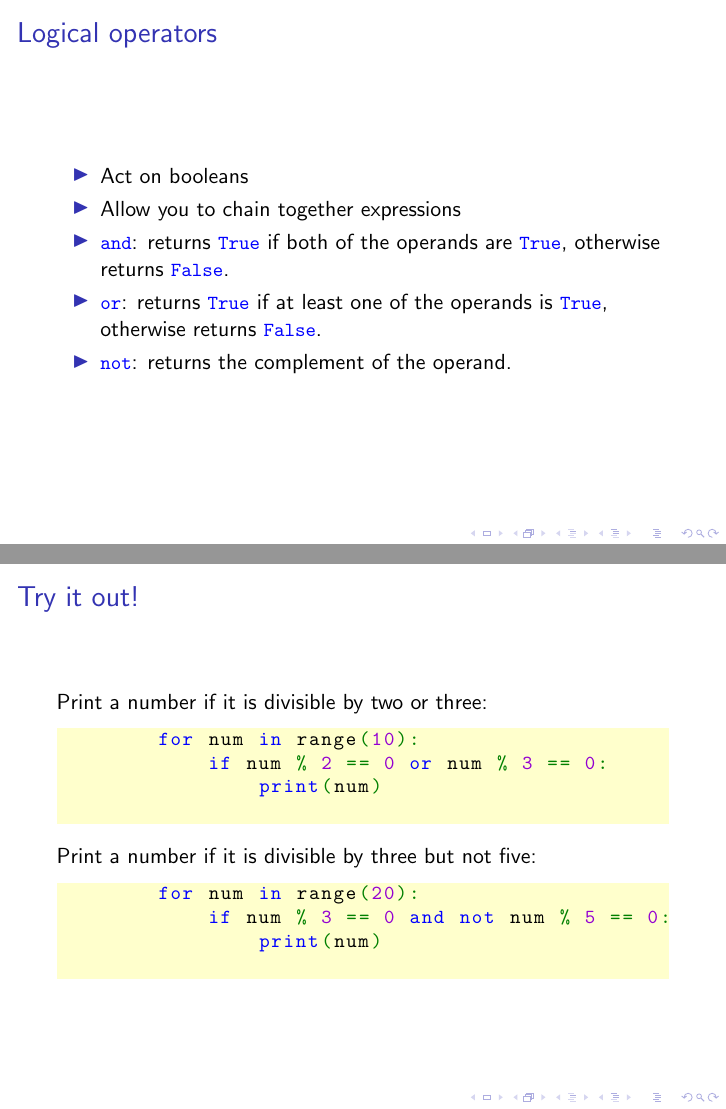
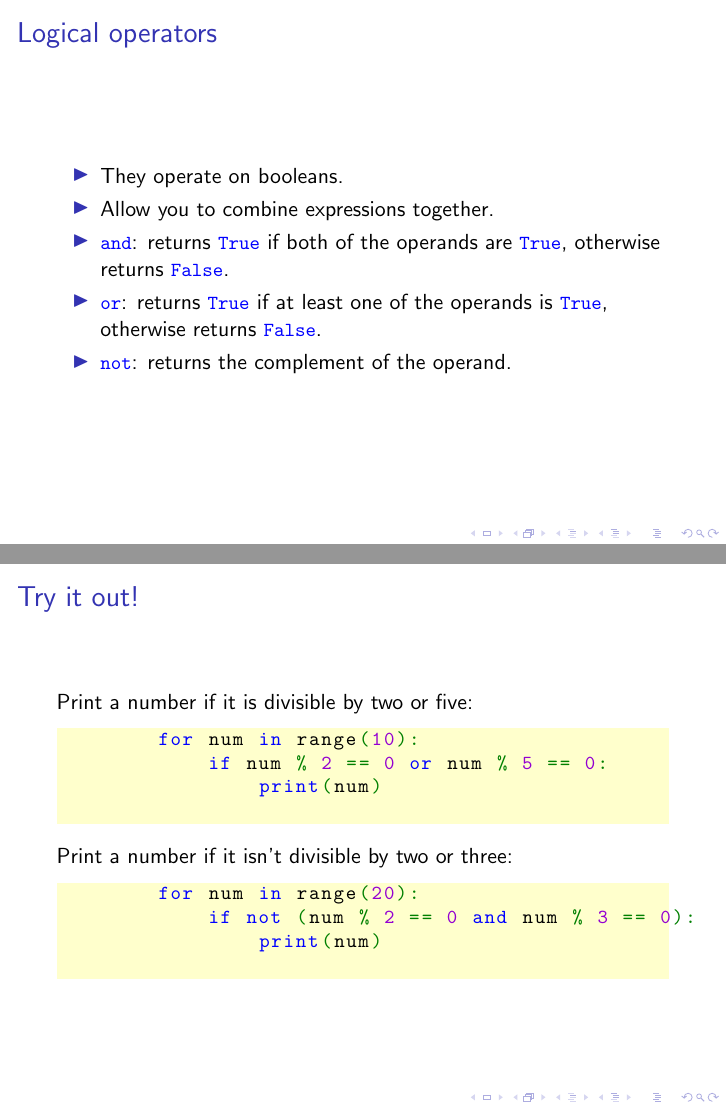
Before and after one commit to Fedjmike/cucats-python, LaTeX slides (tex/python-workshop-2.tex): pages 3 and 4 of 31 before the commit and pages 25 and 26 of 31 after it, joined at a grey line. Compiled offline with pdfLaTeX.

Commit message:
W2: Moved logical operators later

```diff
--- a/tex/python-workshop-2.tex
+++ b/tex/python-workshop-2.tex
@@ -9,38 +9,6 @@
 \begin{document}
 	\begin{frame}[fragile]
 		\maketitle
-	\end{frame}
-
-	\begin{frame}[fragile]
-		\frametitle{Logical operators}
-		\begin{itemize}
-			\item Act on booleans
-			\item Allow you to chain together expressions
-			\pause
-			\item \lstinline|and|: returns \lstinline|True| if both of the operands are \lstinline|True|, otherwise returns \lstinline|False|.
-			\item \lstinline|or|: returns \lstinline|True| if at least one of the operands is \lstinline|True|, otherwise returns \lstinline|False|.
-			\item \lstinline|not|: returns the complement of the operand.
-		\end{itemize}
-	\end{frame}
-
-	\begin{frame}[fragile]
-		\frametitle{Try it out!}
-
-		Print a number if it is divisible by two or three:
-
-		\begin{lstlisting}
-		for num in range(10):
-		    if num % 2 == 0 or num % 3 == 0:
-		        print(num)
-		\end{lstlisting}
-
-		Print a number if it is divisible by three but not five:
-
-		\begin{lstlisting}
-		for num in range(20):
-		    if num % 3 == 0 and not num % 5 == 0:
-		        print(num)
-		\end{lstlisting}
 	\end{frame}
 
 	\begin{frame}[fragile]
@@ -334,6 +302,38 @@
 	\end{frame}
 
 	\begin{frame}[fragile]
+		\frametitle{Logical operators}
+		\begin{itemize}
+			\item They operate on booleans.
+			\item Allow you to combine expressions together.
+			\pause
+			\item \lstinline|and|: returns \lstinline|True| if both of the operands are \lstinline|True|, otherwise returns \lstinline|False|.
+			\item \lstinline|or|: returns \lstinline|True| if at least one of the operands is \lstinline|True|, otherwise returns \lstinline|False|.
+			\item \lstinline|not|: returns the complement of the operand.
+		\end{itemize}
+	\end{frame}
+
+	\begin{frame}[fragile]
+		\frametitle{Try it out!}
+
+		Print a number if it is divisible by two or five:
+
+		\begin{lstlisting}
+		for num in range(10):
+		    if num % 2 == 0 or num % 5 == 0:
+		        print(num)
+		\end{lstlisting}
+
+		Print a number if it isn't divisible by two or three:
+
+		\begin{lstlisting}
+		for num in range(20):
+		    if not (num % 2 == 0 and num % 3 == 0):
+		        print(num)
+		\end{lstlisting}
+	\end{frame}
+
+	\begin{frame}[fragile]
 		\frametitle{while}
 		\begin{itemize}
 			\item Sometimes you want your loop to run while some condition is met, as opposed to a set number of times (\lstinline|for| loops).
```
